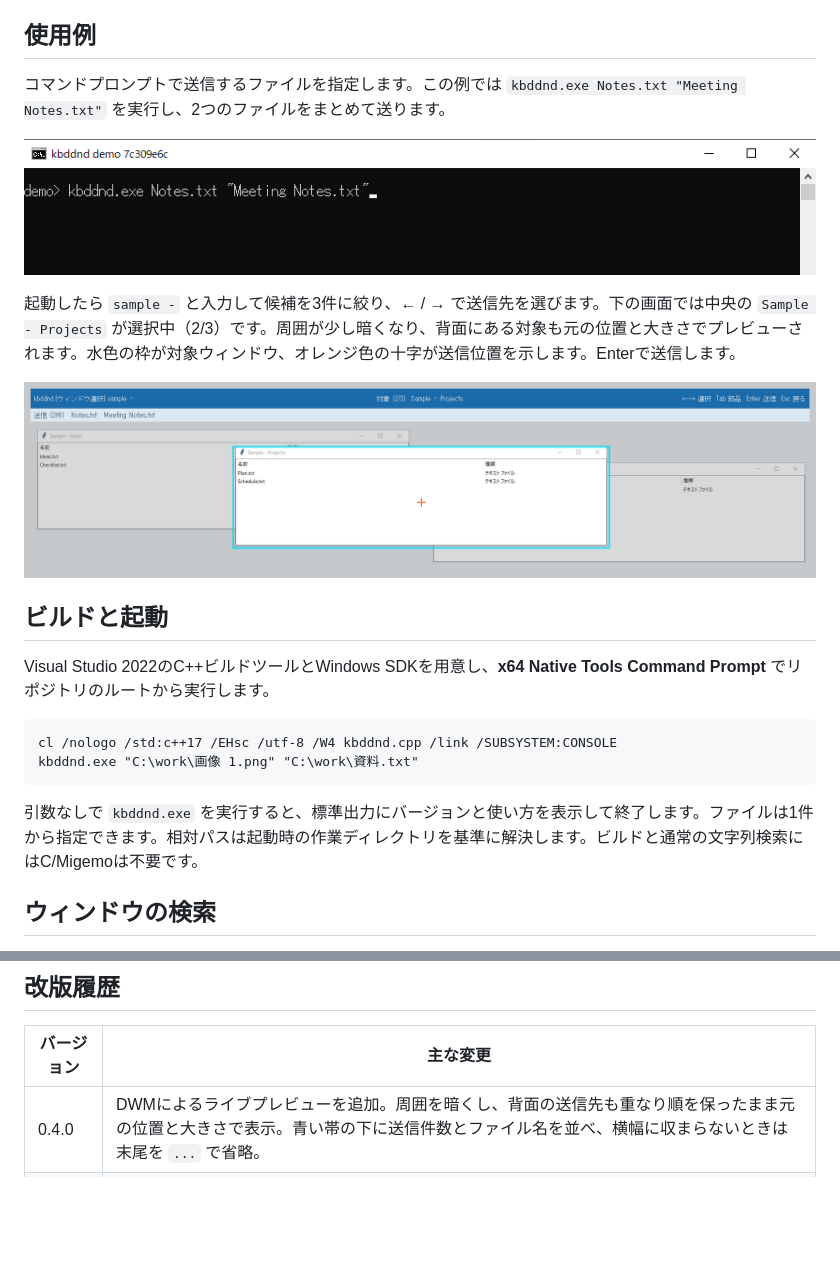
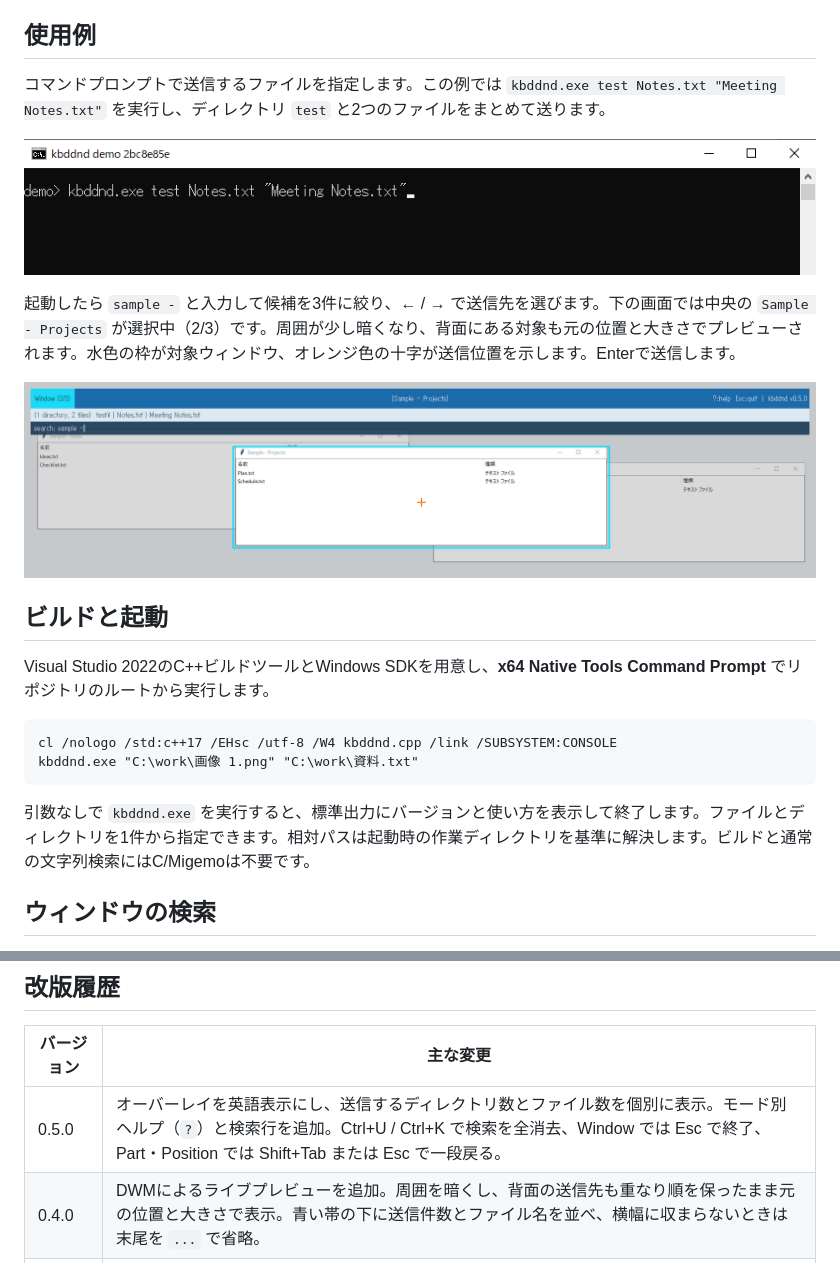
Before and after one commit to panzoux/kbddnd, a Markdown page: readme.md, 2 parts joined by grey strips. Drawn GitHub-style; pictures changed too: docs/command-line.png, docs/window-selection.png; blank space fills up the shorter version.

Commit message:
Release kbddnd 0.5.0 with English overlay and keyboard navigation updates

````diff
--- a/readme.md
+++ b/readme.md
@@ -4,5 +4,5 @@ Windowsで、コマンドラインから指定したファイルを、キーボ
 
 ## 使用例
 
-コマンドプロンプトで送信するファイルを指定します。この例では `kbddnd.exe Notes.txt "Meeting Notes.txt"` を実行し、2つのファイルをまとめて送ります。
+コマンドプロンプトで送信するファイルを指定します。この例では `kbddnd.exe test Notes.txt "Meeting Notes.txt"` を実行し、ディレクトリ `test` と2つのファイルをまとめて送ります。
 
@@ -21,7 +21,7 @@ cl /nologo /std:c++17 /EHsc /utf-8 /W4 kbddnd.cpp /link /SUBSYSTEM:CONSOLE
 kbddnd.exe "C:\work\画像 1.png" "C:\work\資料.txt"
 ```
 
-引数なしで `kbddnd.exe` を実行すると、標準出力にバージョンと使い方を表示して終了します。ファイルは1件から指定できます。相対パスは起動時の作業ディレクトリを基準に解決します。ビルドと通常の文字列検索にはC/Migemoは不要です。
+引数なしで `kbddnd.exe` を実行すると、標準出力にバージョンと使い方を表示して終了します。ファイルとディレクトリを1件から指定できます。相対パスは起動時の作業ディレクトリを基準に解決します。ビルドと通常の文字列検索にはC/Migemoは不要です。
 
 ## ウィンドウの検索
 
@@ -73,6 +77,7 @@ Copy-Item -Path (Join-Path $src 'dict\cp932\*') -Destination .\dict -ErrorAction
 
 | バージョン | 主な変更 |
 | --- | --- |
+| 0.5.0 | オーバーレイを英語表示にし、送信するディレクトリ数とファイル数を個別に表示。モード別ヘルプ（`?`）と検索行を追加。Ctrl+U / Ctrl+K で検索を全消去、Window では Esc で終了、Part・Position では Shift+Tab または Esc で一段戻る。 |
 | 0.4.0 | DWMによるライブプレビューを追加。周囲を暗くし、背面の送信先も重なり順を保ったまま元の位置と大きさで表示。青い帯の下に送信件数とファイル名を並べ、横幅に収まらないときは末尾を `...` で省略。 |
 | 0.3.3 | ウィンドウの重なり順が変わっても候補の表示順を保ち、右キーで対象を切り替えても同じ番号が続く問題を修正。 |
 | 0.3.2 | 部品選択時に部品自身のクラス名、取得できた部品名、中心座標を表示。タスクバーなどで部品を識別しやすくした。 |
````
Also changed, not shown: other parts of readme.md (+8 -4 lines), 1 other file.
